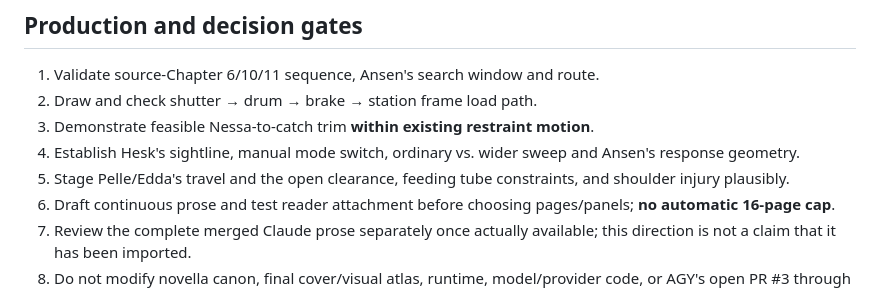
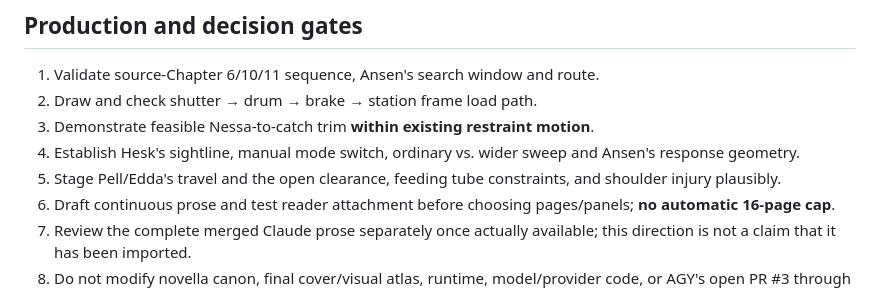
Before and after one commit to aaronmarchant96-max/thulans-production, a Markdown page: docs/SALVATION_STORY_DIRECTION.md, the part around the change. GitHub-like rendering.

Commit message:
docs(labora): fix Pell name in blocking checklist

```diff
--- a/docs/SALVATION_STORY_DIRECTION.md
+++ b/docs/SALVATION_STORY_DIRECTION.md
@@ -58,7 +58,7 @@ After Hesk has concluded whatever immediate procedure is necessary, the **final
 2. Draw and check shutter → drum → brake → station frame load path.
 3. Demonstrate feasible Nessa-to-catch trim **within existing restraint motion**.
 4. Establish Hesk's sightline, manual mode switch, ordinary vs. wider sweep and Ansen's response geometry.
-5. Stage Pelle/Edda's travel and the open clearance, feeding tube constraints, and shoulder injury plausibly.
+5. Stage Pell/Edda's travel and the open clearance, feeding tube constraints, and shoulder injury plausibly.
 6. Draft continuous prose and test reader attachment before choosing pages/panels; **no automatic 16-page cap**.
 7. Review the complete merged Claude prose separately once actually available; this direction is not a claim that it has been imported.
 8. Do not modify novella canon, final cover/visual atlas, runtime, model/provider code, or AGY's open PR #3 through this literary documentation decision.
```
